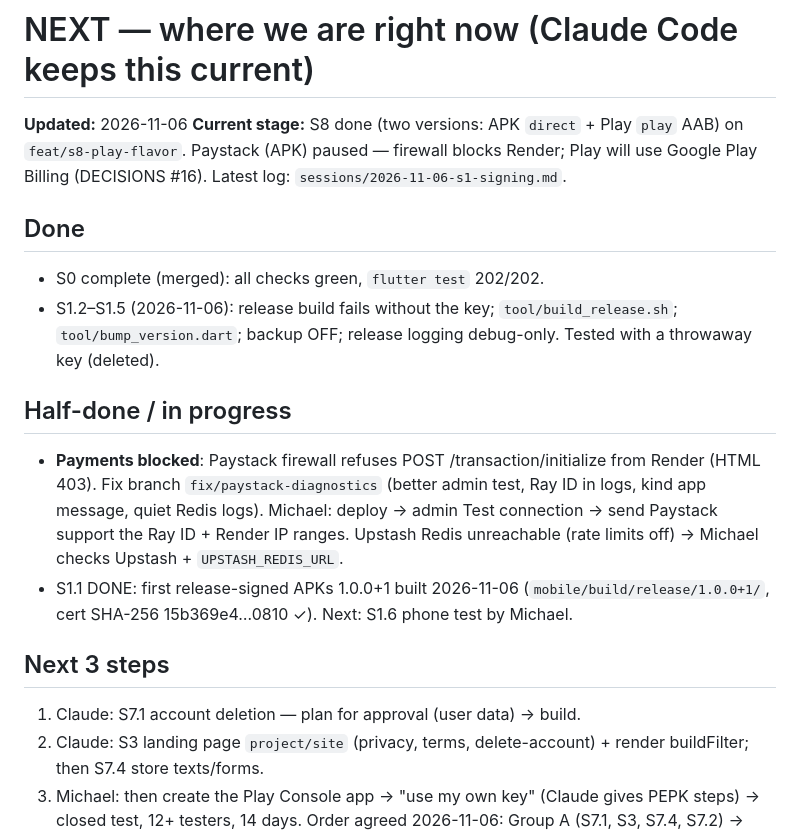
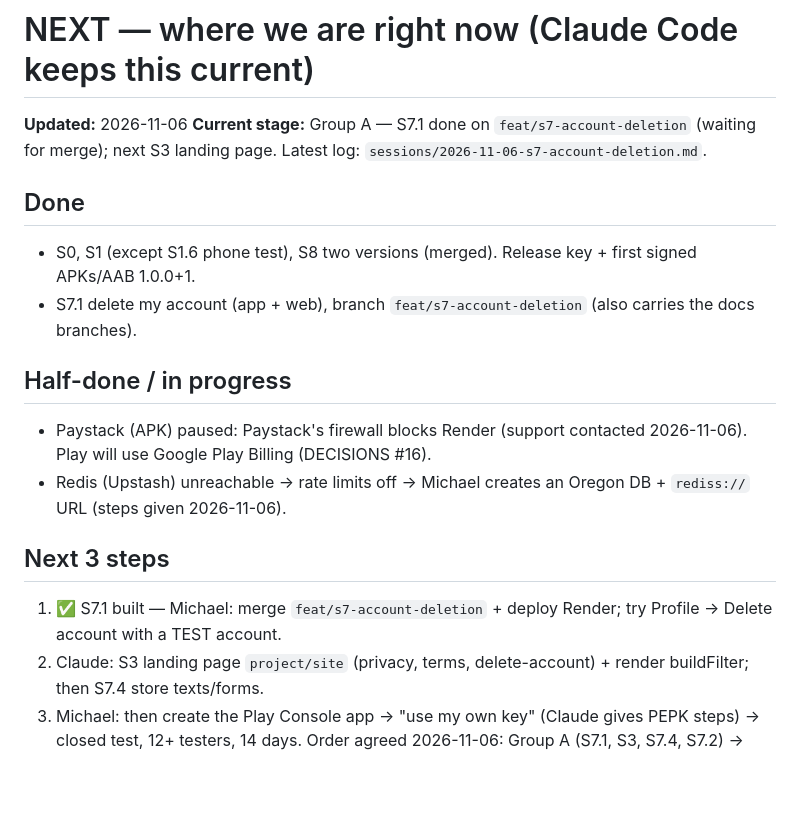
Before and after one commit to bolajigr8/readin, a Markdown page: docs/NEXT.md, the part around the change. GitHub-like rendering; blank space fills up the shorter version.

Commit message:
docs: NEXT after S7.1 (includes pending docs branches)
Co-Authored-By: Claude Opus 5.5 <noreply@anthropic.com>

```diff
--- a/docs/NEXT.md
+++ b/docs/NEXT.md
@@ -1,19 +1,18 @@
 # NEXT — where we are right now (Claude Code keeps this current)
 
-**Updated:** 2026-11-06   **Current stage:** S8 done (two versions: APK `direct` + Play `play` AAB) on `feat/s8-play-flavor`. Paystack (APK) paused —
-firewall blocks Render; Play will use Google Play Billing (DECISIONS #16). Latest log: `sessions/2026-11-06-s1-signing.md`.
+**Updated:** 2026-11-06   **Current stage:** Group A — S7.1 done on `feat/s7-account-deletion` (waiting for merge); next S3 landing
+page. Latest log: `sessions/2026-11-06-s7-account-deletion.md`.
 
 ## Done
-- S0 complete (merged): all checks green, `flutter test` 202/202.
-- S1.2–S1.5 (2026-11-06): release build fails without the key; `tool/build_release.sh`; `tool/bump_version.dart`;
-  backup OFF; release logging debug-only. Tested with a throwaway key (deleted).
+- S0, S1 (except S1.6 phone test), S8 two versions (merged). Release key + first signed APKs/AAB 1.0.0+1.
+- S7.1 delete my account (app + web), branch `feat/s7-account-deletion` (also carries the docs branches).
 
 ## Half-done / in progress
-- **Payments blocked**: Paystack firewall refuses POST /transaction/initialize from Render (HTML 403). Fix branch `fix/paystack-diagnostics` (better admin test, Ray ID in logs, kind app message, quiet Redis logs). Michael: deploy → admin Test connection → send Paystack support the Ray ID + Render IP ranges. Upstash Redis unreachable (rate limits off) → Michael checks Upstash + `UPSTASH_REDIS_URL`.
-- S1.1 DONE: first release-signed APKs 1.0.0+1 built 2026-11-06 (`mobile/build/release/1.0.0+1/`, cert SHA-256 15b369e4…0810 ✓). Next: S1.6 phone test by Michael.
+- Paystack (APK) paused: Paystack's firewall blocks Render (support contacted 2026-11-06). Play will use Google Play Billing (DECISIONS #16).
+- Redis (Upstash) unreachable → rate limits off → Michael creates an Oregon DB + `rediss://` URL (steps given 2026-11-06).
 
 ## Next 3 steps
-1. Claude: S7.1 account deletion — plan for approval (user data) → build.
+1. ✅ S7.1 built — Michael: merge `feat/s7-account-deletion` + deploy Render; try Profile → Delete account with a TEST account.
 2. Claude: S3 landing page `project/site` (privacy, terms, delete-account) + render buildFilter; then S7.4 store texts/forms.
 3. Michael: then create the Play Console app → "use my own key" (Claude gives PEPK steps) → closed test, 12+ testers, 14 days.
 Order agreed 2026-11-06: Group A (S7.1, S3, S7.4, S7.2) → upload + closed test → Group B during the test (Play Billing monthly+yearly,
```
